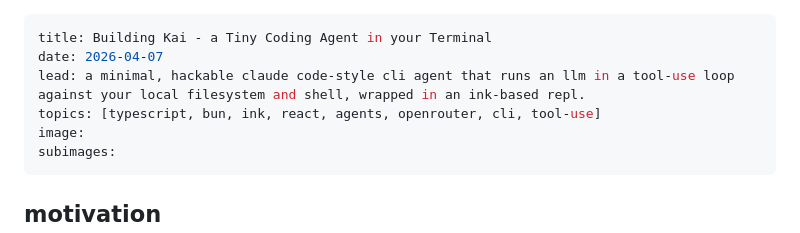
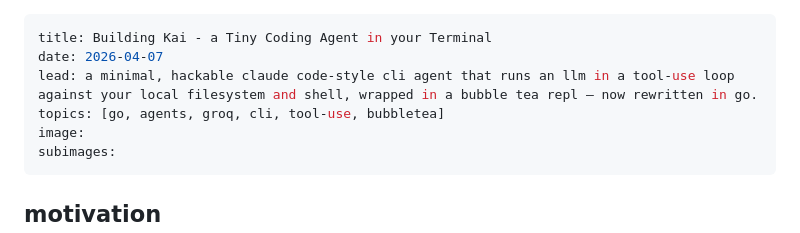
Before and after one commit to sagnikc395/sagnikc395.github.io, a Markdown page: src/projects/kai.md, the part around one of its changes. GitHub-like rendering.

```diff
--- a/src/projects/kai.md
+++ b/src/projects/kai.md
@@ -1,8 +1,8 @@
 ---
 title: Building Kai - a Tiny Coding Agent in your Terminal
 date: 2026-04-07
-lead: a minimal, hackable claude code-style cli agent that runs an llm in a tool-use loop against your local filesystem and shell, wrapped in an ink-based repl.
-topics: [typescript, bun, ink, react, agents, openrouter, cli, tool-use]
+lead: a minimal, hackable claude code-style cli agent that runs an llm in a tool-use loop against your local filesystem and shell, wrapped in a bubble tea repl — now rewritten in go.
+topics: [go, agents, groq, cli, tool-use, bubbletea]
 image:
 subimages:
 ---
```
Also changed, not shown: other parts of src/projects/kai.md (+59 -30 lines).
